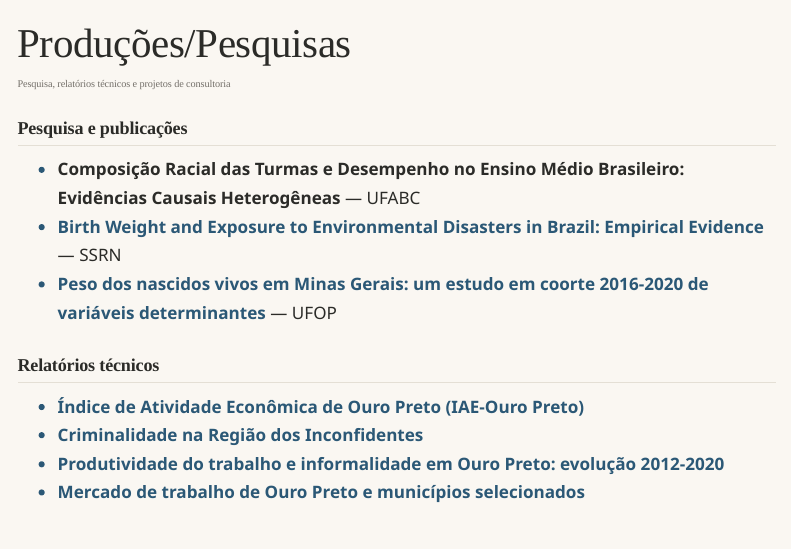
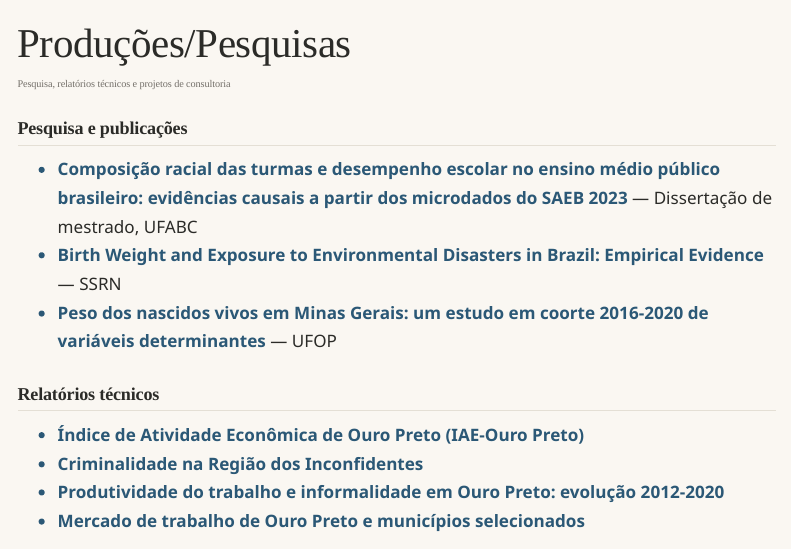
Before and after one commit to fabiorochav/fabiorochav.github.io, a Quarto document (pesquisas.qmd): the page in a window 1100 px wide, from its top. Rendered offline with R 4.5, knitr and Pandoc in place of Quarto, with nearby package versions; menus at the side of the page are left out.

Commit message:
Adiciona link da dissertacao publicada na biblioteca da UFABC
Atualiza o titulo para a versao publicada e aponta para o registro
do catalogo (biblioteca.ufabc.edu.br) em Producoes/Pesquisas e no CV.

Co-Authored-By: Claude Sonnet 5 <noreply@anthropic.com>

```diff
--- a/pesquisas.qmd
+++ b/pesquisas.qmd
@@ -6,7 +6,7 @@ toc: true
 
 ## Pesquisa e publicações
 
-- **Composição Racial das Turmas e Desempenho no Ensino Médio Brasileiro: Evidências Causais Heterogêneas** — UFABC
+- [**Composição racial das turmas e desempenho escolar no ensino médio público brasileiro: evidências causais a partir dos microdados do SAEB 2023**](https://biblioteca.ufabc.edu.br/info.php?c=154407) — Dissertação de mestrado, UFABC
 - [**Birth Weight and Exposure to Environmental Disasters in Brazil: Empirical Evidence**](https://papers.ssrn.com/sol3/papers.cfm?abstract_id=6791239) — SSRN
 - [**Peso dos nascidos vivos em Minas Gerais: um estudo em coorte 2016-2020 de variáveis determinantes**](https://www.monografias.ufop.br/handle/35400000/5323) — UFOP
 
```
Also changed, not shown: cv.qmd (+1 -0 lines), docs/search.json, 2 other files.
